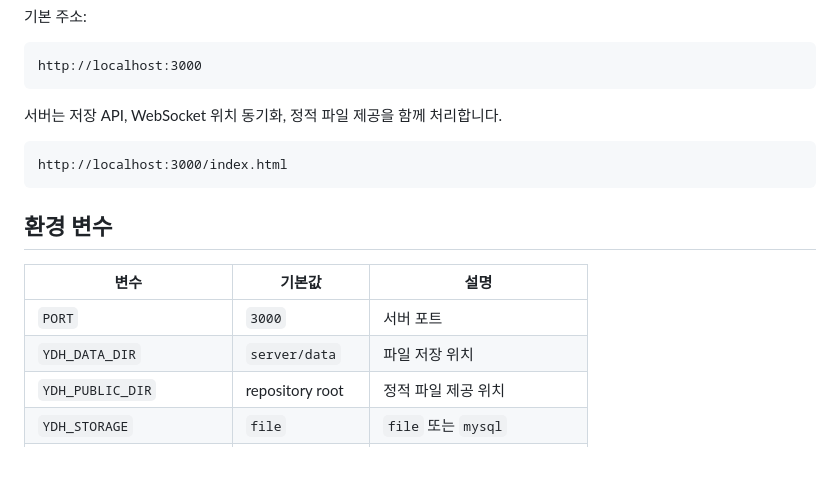
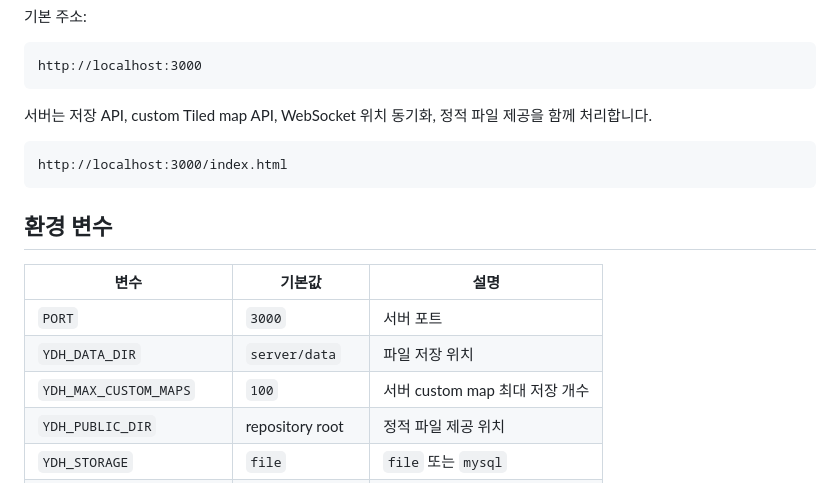
Before and after one commit to ydhappy/ydh_, a Markdown page: server/README.md, the part around one of its changes. Drawn GitHub-style.

````diff
--- a/server/README.md
+++ b/server/README.md
@@ -22,7 +22,7 @@ npm run dev
 http://localhost:3000
 ```
 
-서버는 저장 API, WebSocket 위치 동기화, 정적 파일 제공을 함께 처리합니다.
+서버는 저장 API, custom Tiled map API, WebSocket 위치 동기화, 정적 파일 제공을 함께 처리합니다.
 
 ```text
 http://localhost:3000/index.html
@@ -34,6 +34,7 @@ http://localhost:3000/index.html
 | --- | --- | --- |
 | `PORT` | `3000` | 서버 포트 |
 | `YDH_DATA_DIR` | `server/data` | 파일 저장 위치 |
+| `YDH_MAX_CUSTOM_MAPS` | `100` | 서버 custom map 최대 저장 개수 |
 | `YDH_PUBLIC_DIR` | repository root | 정적 파일 제공 위치 |
 | `YDH_STORAGE` | `file` | `file` 또는 `mysql` |
 | `MYSQL_HOST` | `127.0.0.1` | MySQL 호스트 |
````
Also changed, not shown: other parts of server/README.md (+48 -7 lines).
